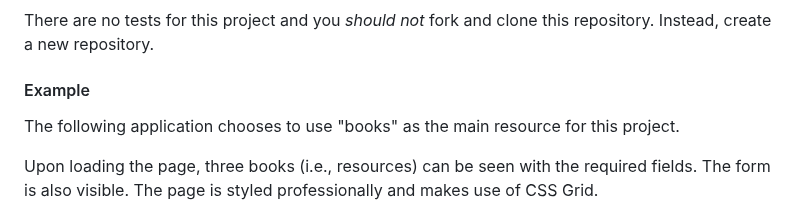
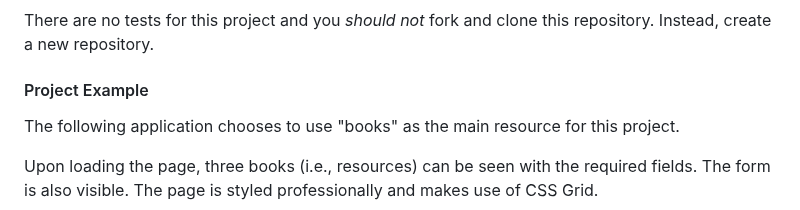
Before and after one commit to 10-3-pursuit/project-inventory-web-application, a Markdown page: readme.md, the part around the change. Rendered like a GitHub page.

Commit message:
add word

```diff
--- a/readme.md
+++ b/readme.md
@@ -10,7 +10,7 @@ This project will only use HTML, CSS & JavaScript (JS). It is not a NodeJS proje
 
 There are no tests for this project and you _should not_ fork and clone this repository. Instead, create a new repository.
 
-#### Example
+#### Project Example
 
 The following application chooses to use "books" as the main resource for this project.
 
```
